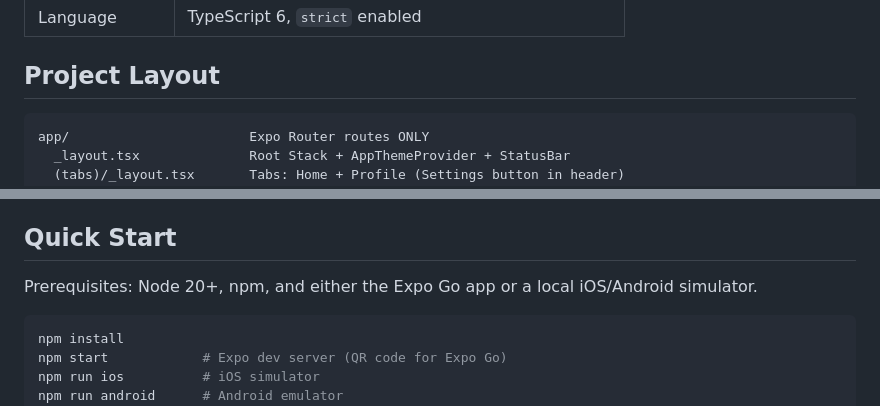
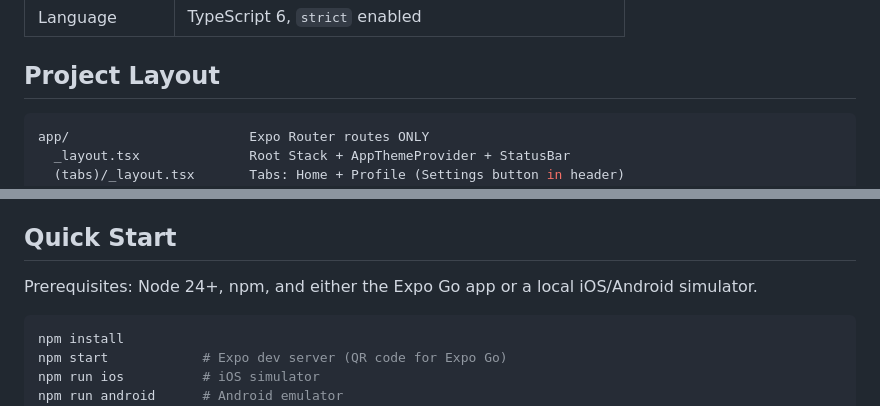
Before and after one commit to kaelen2026/expo-news-tabs, a Markdown page: README.md, 2 parts joined by grey strips. Drawn GitHub-style.

Commit message:
Polish README prerequisites and code fence
Bump the Node prerequisite to 24+ and tag the project layout block as a
bash fence so renderers highlight it consistently.

Co-Authored-By: Claude Opus 4.7 (1M context) <noreply@anthropic.com>

````diff
--- a/README.md
+++ b/README.md
@@ -34,7 +34,7 @@ Expo app built with the React Native New Architecture.
 
 ## Project Layout
 
-```
+```bash
 app/                       Expo Router routes ONLY
   _layout.tsx              Root Stack + AppThemeProvider + StatusBar
   (tabs)/_layout.tsx       Tabs: Home + Profile (Settings button in header)
@@ -64,7 +64,7 @@ live inside `app/`.
 
 ## Quick Start
 
-Prerequisites: Node 20+, npm, and either the Expo Go app or a local
+Prerequisites: Node 24+, npm, and either the Expo Go app or a local
 iOS/Android simulator.
 
 ```sh
````
